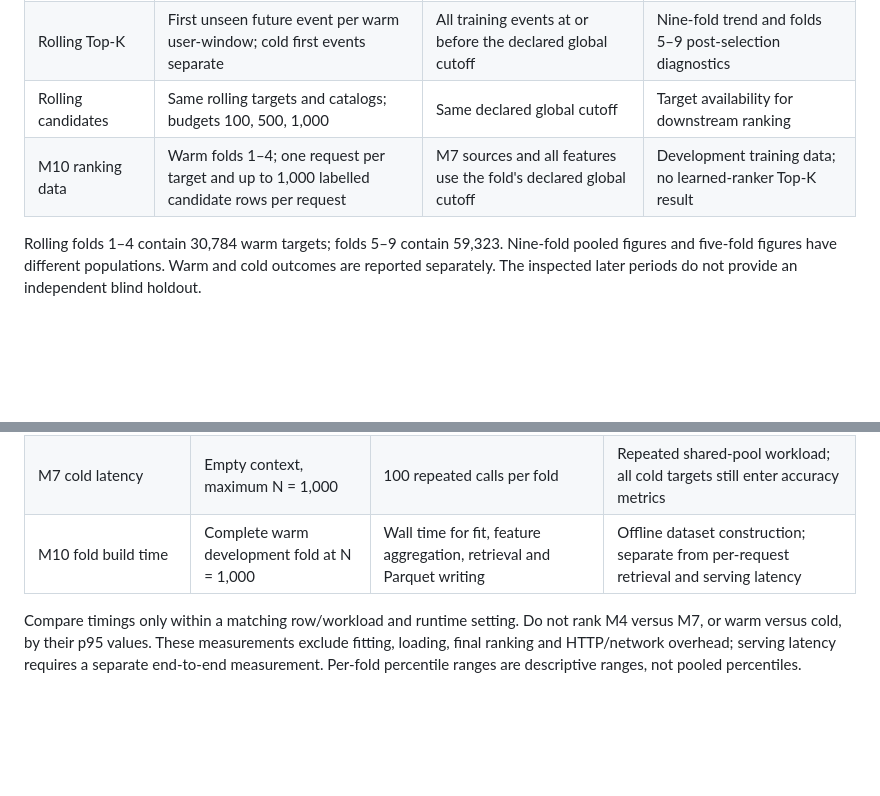
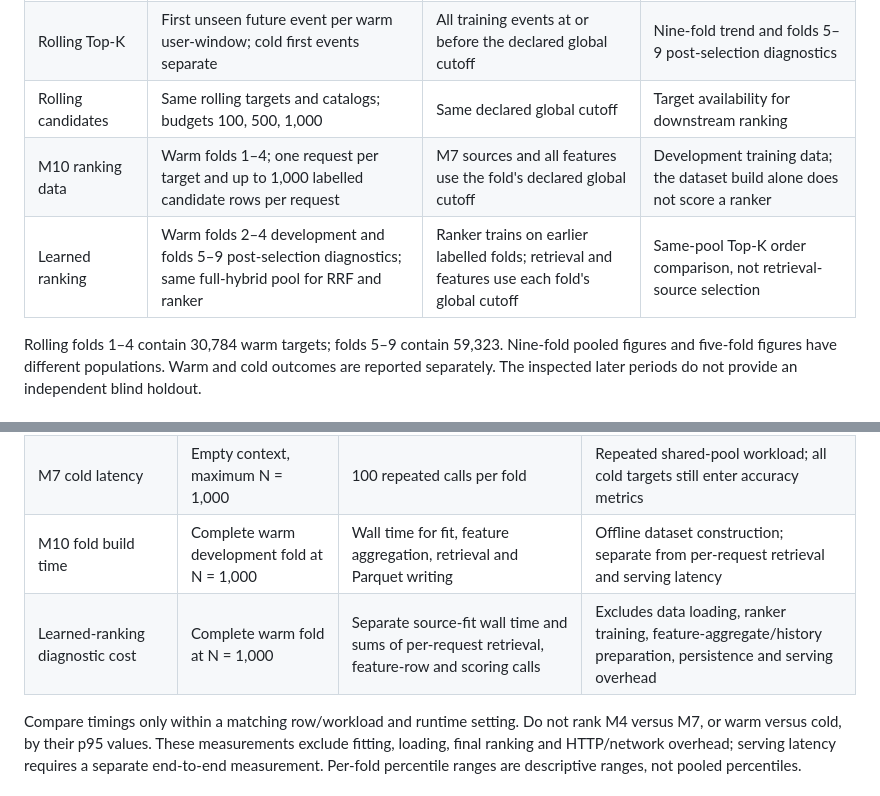
Before and after one commit to Thazg/ecommerce-recsys, a Markdown page: docs/METRICS_AND_PROTOCOLS.md, 2 parts joined by grey strips. Drawn GitHub-style; blank space fills up the shorter version.

```diff
--- a/docs/METRICS_AND_PROTOCOLS.md
+++ b/docs/METRICS_AND_PROTOCOLS.md
@@ -33,7 +33,8 @@ matrices, Python objects and other process allocations.
 | Historical leave-last-out | One last event per eligible user; 200,028 users | Earlier within each user, without a global cutoff; targets can be repeats | Archived descriptive evidence |
 | Rolling Top-K | First unseen future event per warm user-window; cold first events separate | All training events at or before the declared global cutoff | Nine-fold trend and folds 5–9 post-selection diagnostics |
 | Rolling candidates | Same rolling targets and catalogs; budgets 100, 500, 1,000 | Same declared global cutoff | Target availability for downstream ranking |
-| M10 ranking data | Warm folds 1–4; one request per target and up to 1,000 labelled candidate rows per request | M7 sources and all features use the fold's declared global cutoff | Development training data; no learned-ranker Top-K result |
+| M10 ranking data | Warm folds 1–4; one request per target and up to 1,000 labelled candidate rows per request | M7 sources and all features use the fold's declared global cutoff | Development training data; the dataset build alone does not score a ranker |
+| Learned ranking | Warm folds 2–4 development and folds 5–9 post-selection diagnostics; same full-hybrid pool for RRF and ranker | Ranker trains on earlier labelled folds; retrieval and features use each fold's global cutoff | Same-pool Top-K order comparison, not retrieval-source selection |
 
 Rolling folds 1–4 contain 30,784 warm targets; folds 5–9 contain 59,323.
 Nine-fold pooled figures and five-fold figures have different populations.
@@ -88,6 +89,7 @@ Matching percentile formulas does not make different workloads comparable.
 | M7 hybrid warm cost | Maximum N = 1,000 | Sum of measured constituent source calls plus fusion | Serial cost estimate; shared source outputs reused |
 | M7 cold latency | Empty context, maximum N = 1,000 | 100 repeated calls per fold | Repeated shared-pool workload; all cold targets still enter accuracy metrics |
 | M10 fold build time | Complete warm development fold at N = 1,000 | Wall time for fit, feature aggregation, retrieval and Parquet writing | Offline dataset construction; separate from per-request retrieval and serving latency |
+| Learned-ranking diagnostic cost | Complete warm fold at N = 1,000 | Separate source-fit wall time and sums of per-request retrieval, feature-row and scoring calls | Excludes data loading, ranker training, feature-aggregate/history preparation, persistence and serving overhead |
 
 Compare timings only within a matching row/workload and runtime setting. Do not
 rank M4 versus M7, or warm versus cold, by their p95 values. These measurements
```
Also changed, not shown: docs/DECISIONS.md (+41 -6 lines), docs/LEARNED_RANKING_REPORT.md (added, +185 -0 lines).
